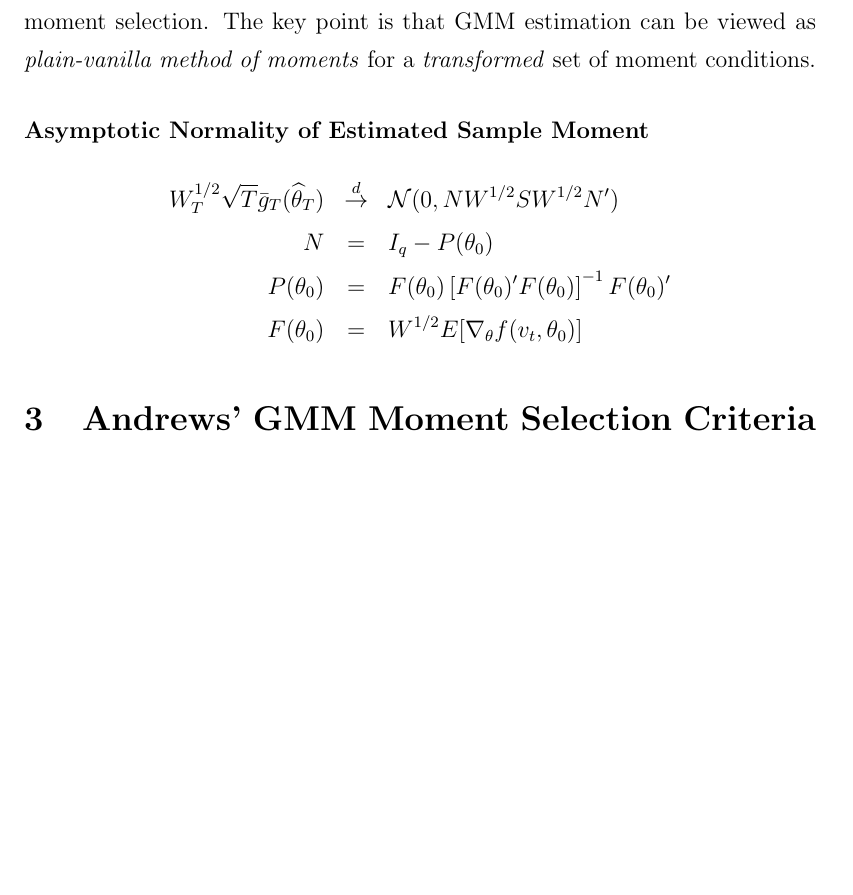
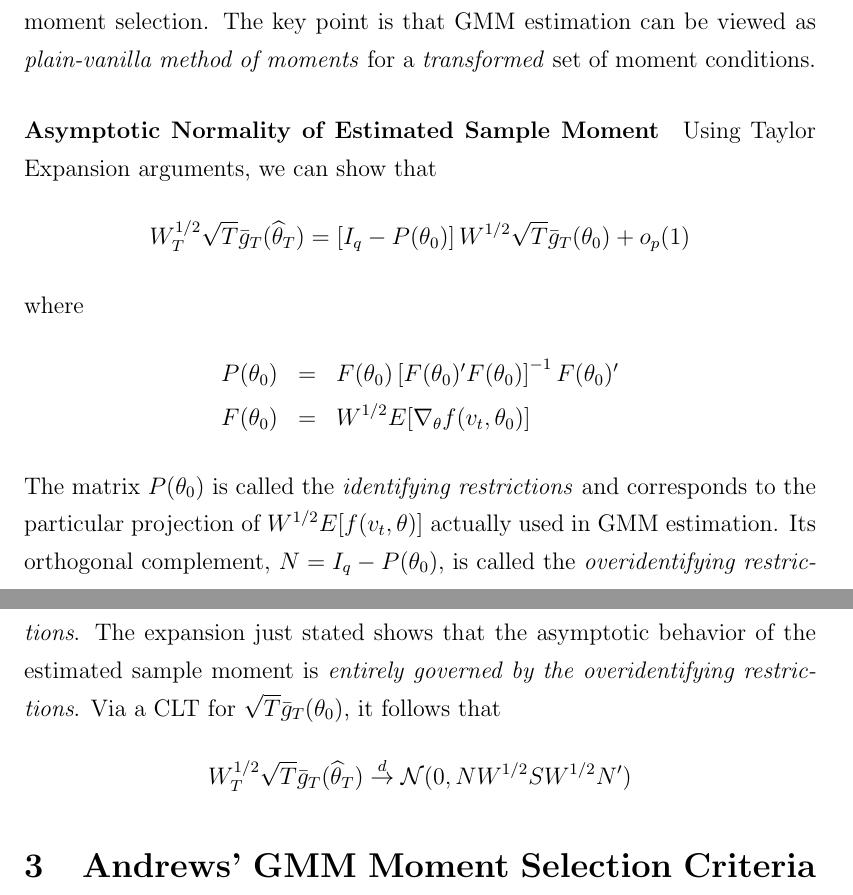
Before and after one commit to fditraglia/econ722, a LaTeX document (lecture06_moment_selection.tex): part of page 3 of 10 before the commit and two parts of pages 3 and 4 of 10 after it, the two joined at a grey line, cut so that both start at the same text, the shorter picture padded with empty space. Compiled offline with pdfLaTeX.

Commit message:
some additions

```diff
--- a/lecture06_moment_selection.tex
+++ b/lecture06_moment_selection.tex
@@ -96,21 +96,26 @@ $\sqrt{T} (\widehat{\theta}_T - \theta_0)\overset{d}{\rightarrow} \mathcal{N}(0,
 \section{The J-test Statistic}
 \subsection{Identifying and Overidentifying Restrictions}The ``Generalized'' in Generalized Method of Moments, comes from the fact that we may use more moment conditions in estimation than we have parameters to estimate. In this case we say that our estimator is ``overidentified.'' In the overidentified case, the GMM estimator does \emph{not} in fact use all of the information contained in the moment conditions for estimation. This turns out to be \emph{crucial} because it is what allows us to carry out specification tests and moment selection. The key point is that GMM estimation can be viewed as  \emph{plain-vanilla method of moments} for a \emph{transformed} set of moment conditions.
 
+% GMM can be viewed as an extremum estimation problem in the language of Newey \& McFadden (1994). The population criterion function for this problem is
+% 	$$Q(\theta) = E[f(v_t, \theta)']WE[f(v_t, \theta)]$$
+% so the first order condition is
+% 	$$\underset{(p\times q)}{E[\nabla_{\theta'}f(v_t,\theta_0)]'} \underset{(q\times q)}{W_T} \underset{(q\times 1)}{E[f(v_t, \theta_0)]} = 0$$
+% If we define
+% 	$$F(\theta_0) = W^{1/2} E[\nabla_\theta f(v_t, \theta_0)]$$
+% we can re-write the FOC as
+% Since $W$ is positive definite, so is $W^{1/2}$. This means that  $W^{1/2} E[f(v_t, \theta)]$ can only be zero if $E[f(v_t, \theta)]$ is zero. This occurs \emph{precisely} when $\theta = \theta_0$ by our identification assumption.
 
-\paragraph{Asymptotic Normality of Estimated Sample Moment}
+% Here is the key point: if $p=q$, then $\mbox{rank}\{F(\theta_0)\}=q$. In this case, the first order condition $F(\theta_0)' W^{1/2} E[f(v_t, \theta_0)] = 0$ is \emph{equivalent to} $E[f(v_t, \theta_0)]=0$. More generally, however, when $q >p$ we have $\mbox{rank}\{F(\theta_0)\}=p$.
+
+\paragraph{Asymptotic Normality of Estimated Sample Moment}Using Taylor Expansion arguments, we can show that
+	$$W_T^{1/2} \sqrt{T} \bar{g}_T(\widehat{\theta}_T) = \left[I_q - P(\theta_0) \right]W^{1/2} \sqrt{T} \bar{g}_T(\theta_0) + o_p(1)$$
+where
 	\begin{eqnarray*}
-		W_T^{1/2} \sqrt{T} \bar{g}_T(\widehat{\theta}_T) &\overset{d}{\rightarrow}& \mathcal{N}(0, NW^{1/2}S W^{1/2}N')\\
-		N &=& I_q - P(\theta_0)\\
-		P(\theta_0) &=& F(\theta_0) \left[F(\theta_0)' F(\theta_0) \right]^{-1} F(\theta_0)'\\
+	P(\theta_0) &=& F(\theta_0) \left[F(\theta_0)' F(\theta_0) \right]^{-1} F(\theta_0)'\\
 		F(\theta_0) &=& W^{1/2} E[\nabla_\theta f(v_t, \theta_0)]
 	\end{eqnarray*}
-
-
-
-
-
-
-
+The matrix $P(\theta_0)$ is called the \emph{identifying restrictions} and corresponds to the particular projection of $W^{1/2}E[f(v_t,\theta)]$ actually used in GMM estimation. Its orthogonal complement, $N = I_q - P(\theta_0)$, is called the \emph{overidentifying restrictions}. The expansion just stated shows that the asymptotic behavior of the estimated sample moment is \emph{entirely governed by the overidentifying restrictions}. Via a CLT for $\sqrt{T} \bar{g}_T(\theta_0)$, it follows that
+	$$W_T^{1/2} \sqrt{T} \bar{g}_T(\widehat{\theta}_T) \overset{d}{\rightarrow} \mathcal{N}(0, NW^{1/2}S W^{1/2}N')$$
 
 
 
```
Also changed, not shown: lecture06_moment_selection.pdf.
